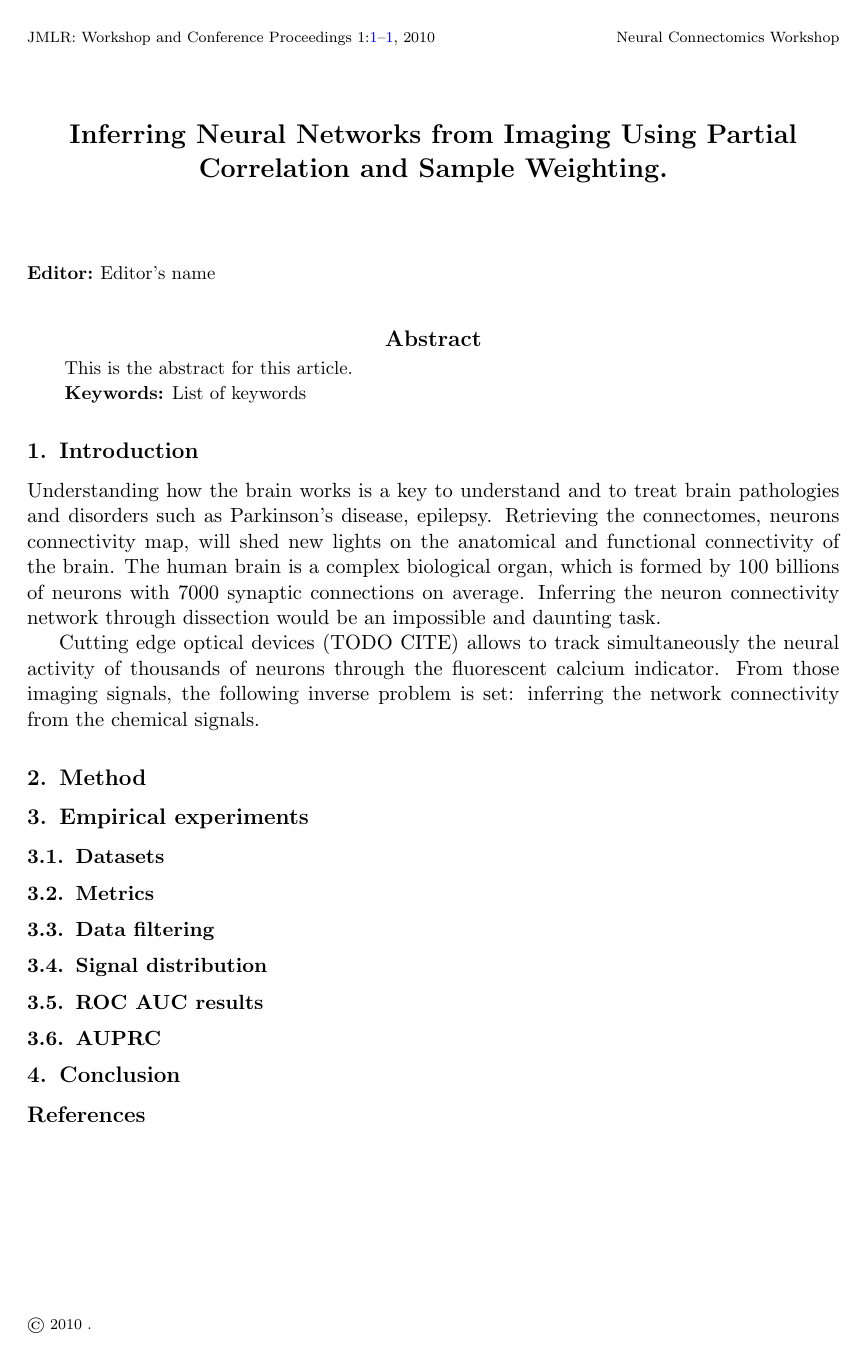
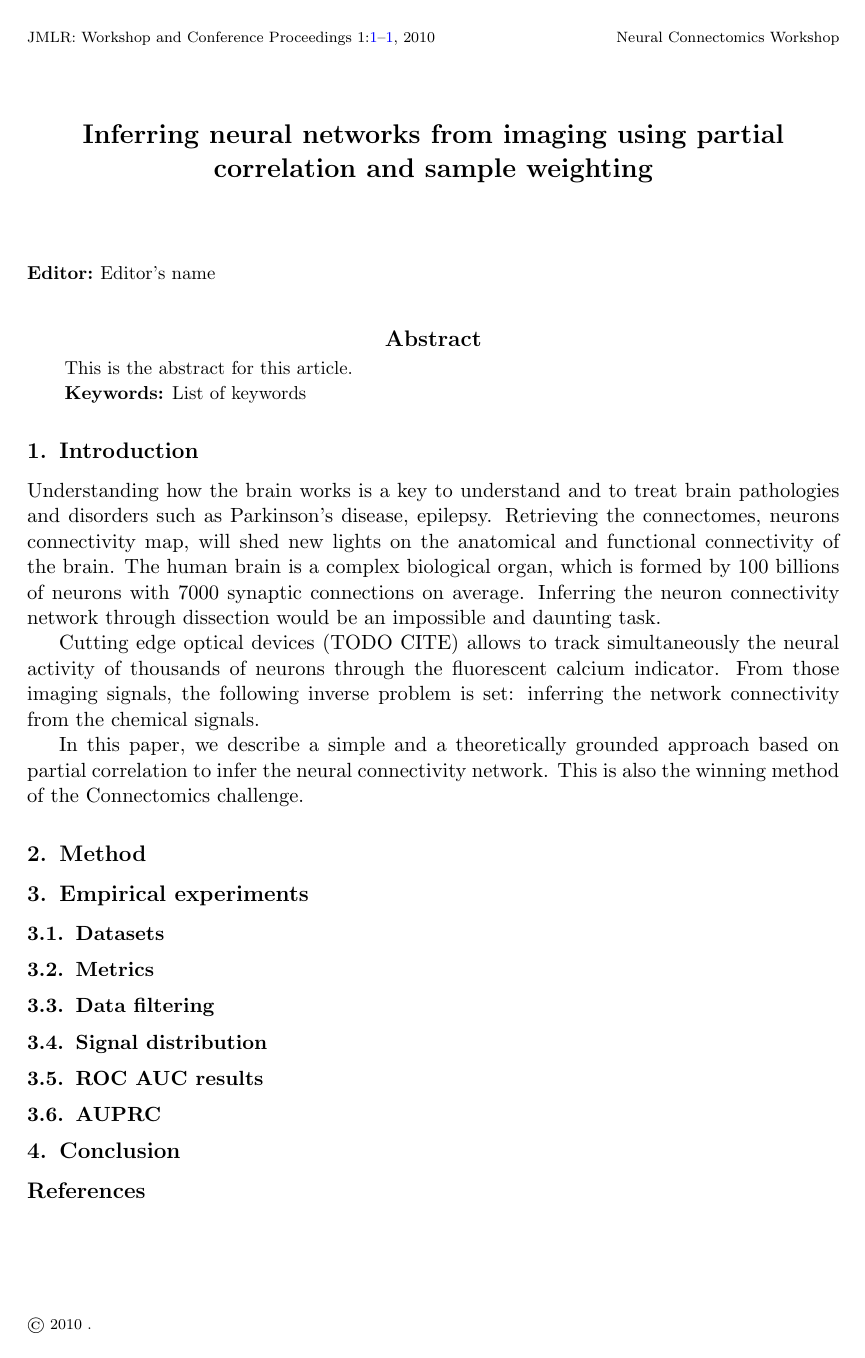
Before and after one commit to asutera/paper-connectomics, a LaTeX paper (article.tex): the whole page. Compiled offline with pdfLaTeX.

Commit message:
First solution paragraph

```diff
--- a/article.tex
+++ b/article.tex
@@ -33,7 +33,8 @@
 \jmlryear{2010}
 \jmlrworkshop{Neural Connectomics Workshop}
 
-\title[Connectomics challenge]{Inferring Neural Networks from Imaging Using Partial Correlation and Sample Weighting.}
+\title[Connectomics challenge]{Inferring neural networks from imaging using
+                               partial correlation and sample weighting}
 
  % Use \Name{Author Name} to specify the name.
  % If the surname contains spaces, enclose the surname
@@ -94,7 +95,10 @@ the neural activity of thousands of neurons through the fluorescent
 calcium indicator. From those imaging signals, the following inverse problem
 is set: inferring the network connectivity from the chemical signals.
 
-
+% Solution
+In this paper, we describe a simple and a theoretically grounded approach
+based on partial correlation to infer the neural connectivity network.
+This is also the winning method of the Connectomics challenge.
 
 
 \section{Method}
```
